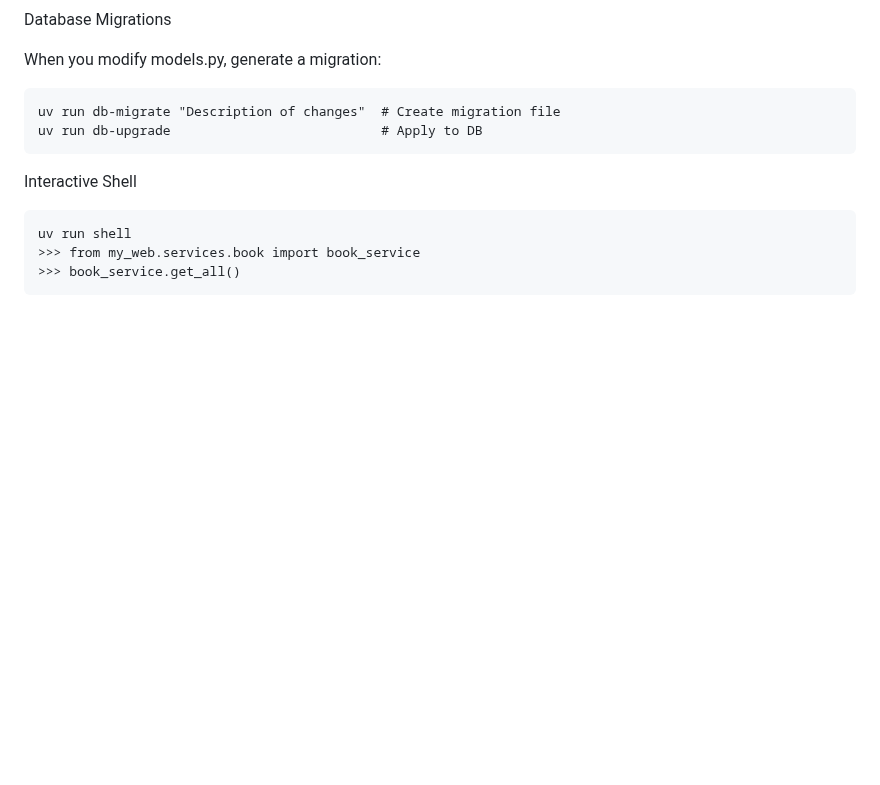
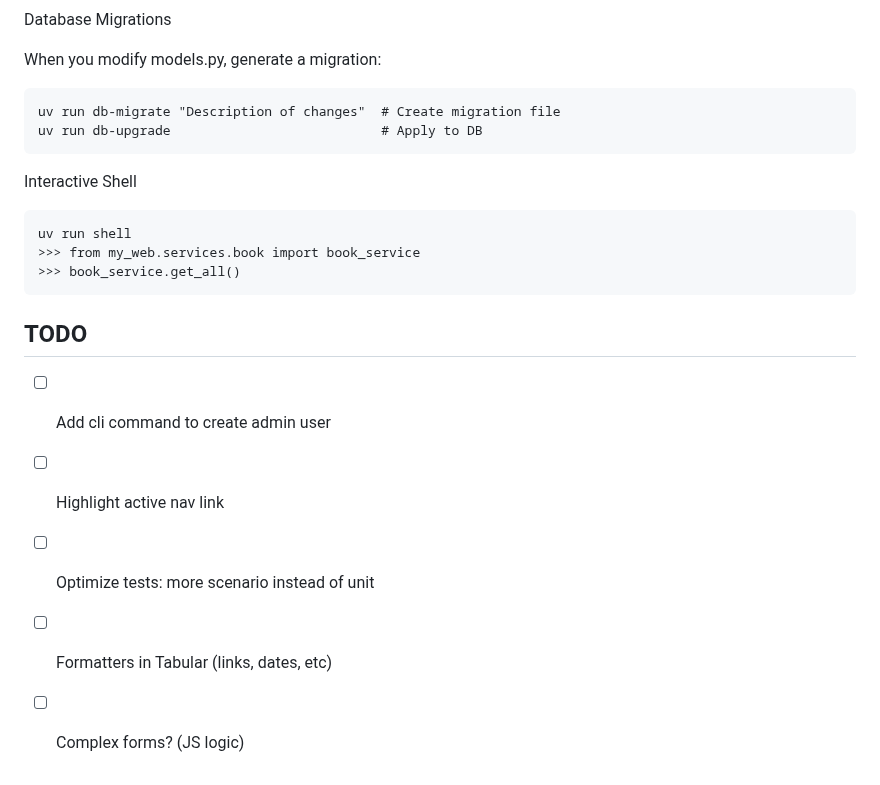
Before and after one commit to Kedrigern/flask-skeleton, a Markdown page: README.md, the part around the change. GitHub-like rendering; blank space fills up the shorter version.

Commit message:
docs: todo

````diff
--- a/README.md
+++ b/README.md
@@ -82,3 +82,11 @@ uv run shell
 >>> from my_web.services.book import book_service
 >>> book_service.get_all()
 ```
+
+## TODO
+
+- [ ] Add cli command to create admin user
+- [ ] Highlight active nav link
+- [ ] Optimize tests: more scenario instead of unit
+- [ ] Formatters in Tabular (links, dates, etc)
+- [ ] Complex forms? (JS logic)
````
